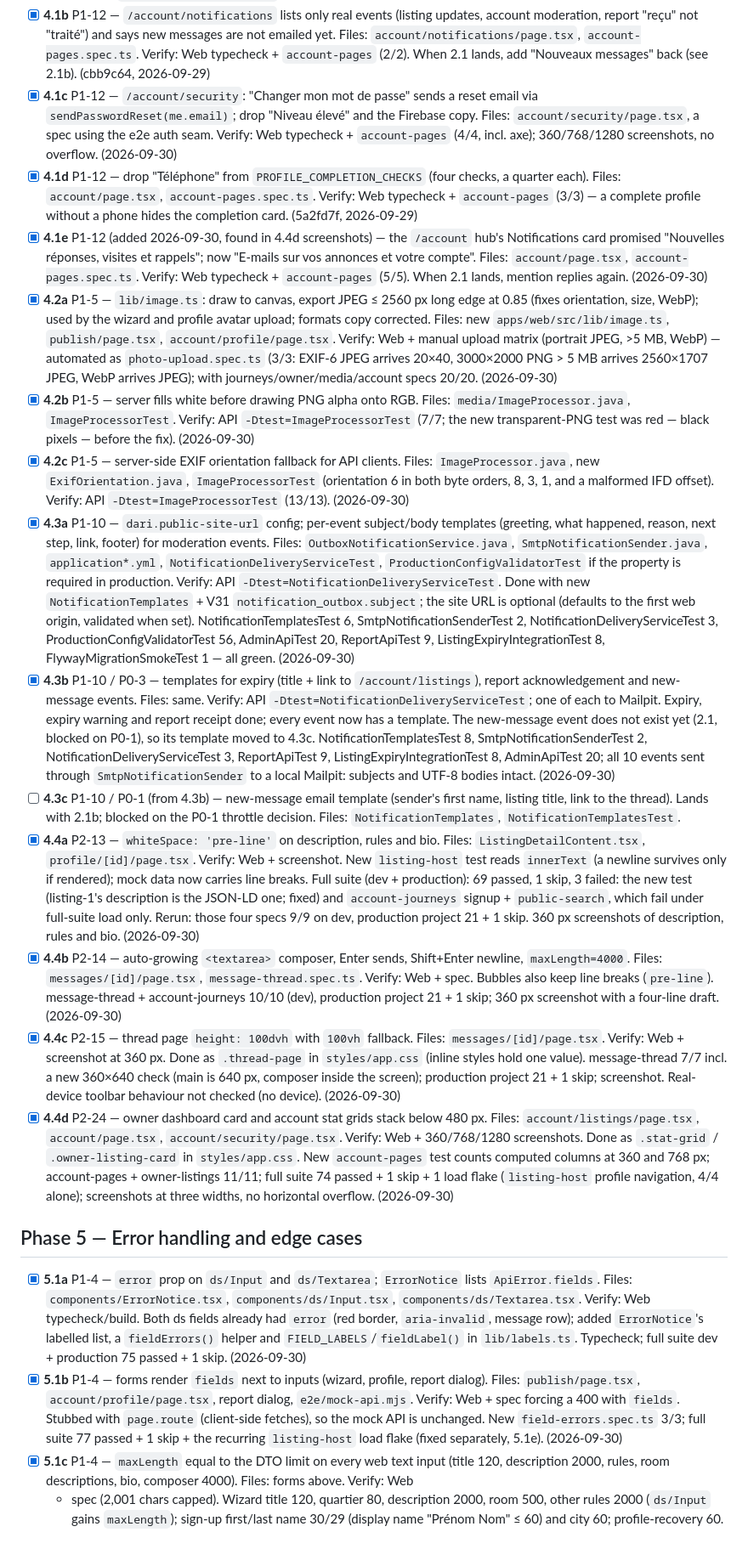
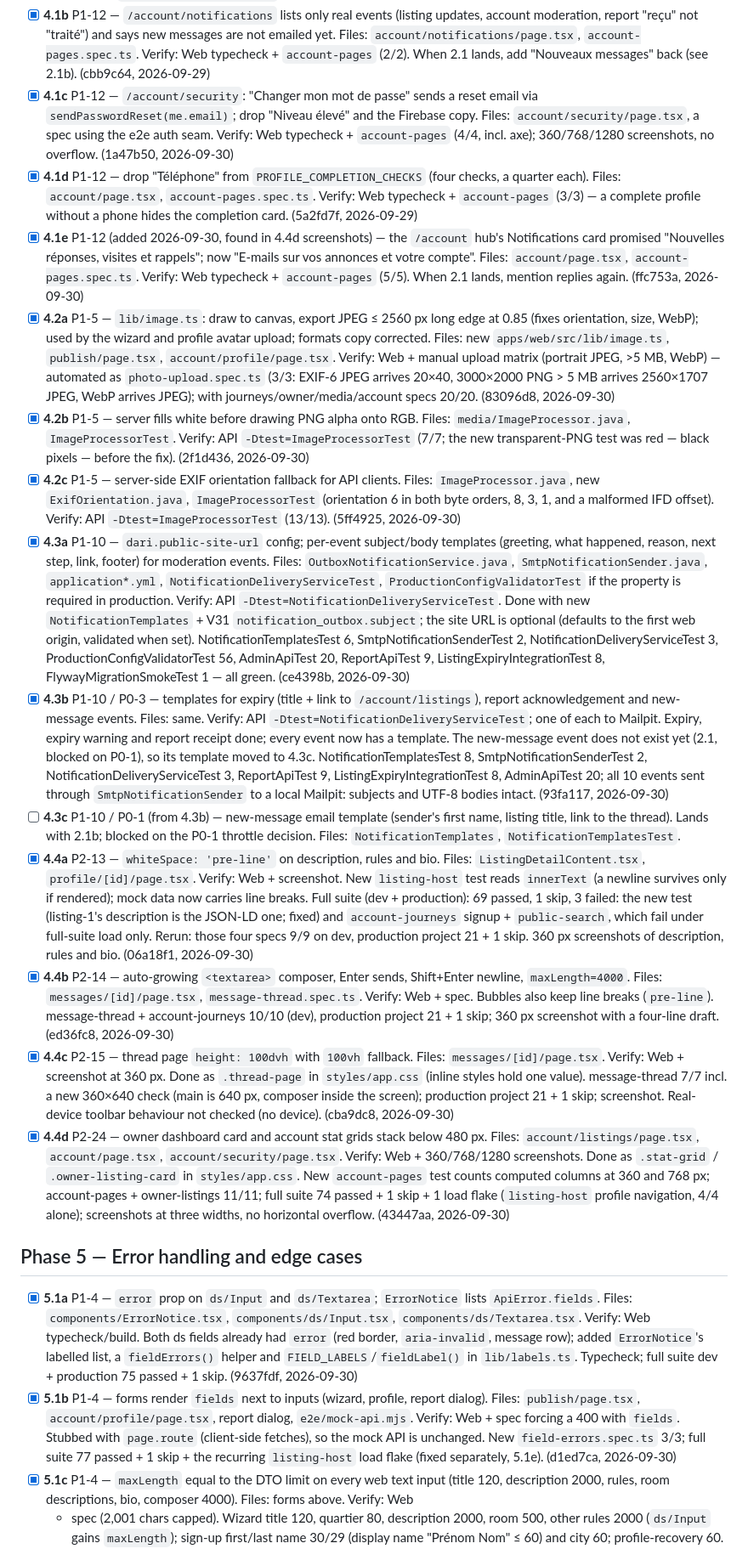
Before and after one commit to Mouad852/Dari, a Markdown page: docs/launch/launch-fix-todo.md, the part around one of its changes. Shown at 85% size. Drawn GitHub-style.

Commit message:
Launch fixes: session log for 2026-09-30 and commit hashes on ticked tasks

```diff
--- a/docs/launch/launch-fix-todo.md
+++ b/docs/launch/launch-fix-todo.md
@@ -310,7 +310,7 @@ number when the task lands (3.1 and 5.3 both add one).
 - [x] **4.1c** P1-12 — `/account/security`: "Changer mon mot de passe" sends a reset email via
   `sendPasswordReset(me.email)`; drop "Niveau élevé" and the Firebase copy. Files:
   `account/security/page.tsx`, a spec using the e2e auth seam. Verify: Web typecheck +
-  `account-pages` (4/4, incl. axe); 360/768/1280 screenshots, no overflow. (2026-09-30)
+  `account-pages` (4/4, incl. axe); 360/768/1280 screenshots, no overflow. (1a47b50, 2026-09-30)
 - [x] **4.1d** P1-12 — drop "Téléphone" from `PROFILE_COMPLETION_CHECKS` (four checks, a quarter
   each). Files: `account/page.tsx`, `account-pages.spec.ts`. Verify: Web typecheck +
   `account-pages` (3/3) — a complete profile without a phone hides the completion card.
@@ -318,20 +318,20 @@ number when the task lands (3.1 and 5.3 both add one).
 - [x] **4.1e** P1-12 (added 2026-09-30, found in 4.4d screenshots) — the `/account` hub's
   Notifications card promised "Nouvelles réponses, visites et rappels"; now "E-mails sur vos
   annonces et votre compte". Files: `account/page.tsx`, `account-pages.spec.ts`. Verify: Web
-  typecheck + `account-pages` (5/5). When 2.1 lands, mention replies again. (2026-09-30)
+  typecheck + `account-pages` (5/5). When 2.1 lands, mention replies again. (ffc753a, 2026-09-30)
 - [x] **4.2a** P1-5 — `lib/image.ts`: draw to canvas, export JPEG ≤ 2560 px long edge at 0.85
   (fixes orientation, size, WebP); used by the wizard and profile avatar upload; formats copy
   corrected. Files: new `apps/web/src/lib/image.ts`, `publish/page.tsx`, `account/profile/page.tsx`.
   Verify: Web + manual upload matrix (portrait JPEG, >5 MB, WebP) — automated as
   `photo-upload.spec.ts` (3/3: EXIF-6 JPEG arrives 20×40, 3000×2000 PNG > 5 MB arrives
-  2560×1707 JPEG, WebP arrives JPEG); with journeys/owner/media/account specs 20/20. (2026-09-30)
+  2560×1707 JPEG, WebP arrives JPEG); with journeys/owner/media/account specs 20/20. (83096d8, 2026-09-30)
 - [x] **4.2b** P1-5 — server fills white before drawing PNG alpha onto RGB. Files:
   `media/ImageProcessor.java`, `ImageProcessorTest`. Verify: API `-Dtest=ImageProcessorTest`
-  (7/7; the new transparent-PNG test was red — black pixels — before the fix). (2026-09-30)
+  (7/7; the new transparent-PNG test was red — black pixels — before the fix). (2f1d436, 2026-09-30)
 - [x] **4.2c** P1-5 — server-side EXIF orientation fallback for API clients. Files:
   `ImageProcessor.java`, new `ExifOrientation.java`, `ImageProcessorTest` (orientation 6 in both
   byte orders, 8, 3, 1, and a malformed IFD offset). Verify: API `-Dtest=ImageProcessorTest`
-  (13/13). (2026-09-30)
+  (13/13). (5ff4925, 2026-09-30)
 - [x] **4.3a** P1-10 — `dari.public-site-url` config; per-event subject/body templates (greeting,
   what happened, reason, next step, link, footer) for moderation events. Files:
   `OutboxNotificationService.java`, `SmtpNotificationSender.java`, `application*.yml`,
@@ -340,7 +340,7 @@ number when the task lands (3.1 and 5.3 both add one).
   `NotificationTemplates` + V31 `notification_outbox.subject`; the site URL is optional (defaults
   to the first web origin, validated when set). NotificationTemplatesTest 6, SmtpNotificationSenderTest 2,
   NotificationDeliveryServiceTest 3, ProductionConfigValidatorTest 56, AdminApiTest 20,
-  ReportApiTest 9, ListingExpiryIntegrationTest 8, FlywayMigrationSmokeTest 1 — all green. (2026-09-30)
+  ReportApiTest 9, ListingExpiryIntegrationTest 8, FlywayMigrationSmokeTest 1 — all green. (ce4398b, 2026-09-30)
 - [x] **4.3b** P1-10 / P0-3 — templates for expiry (title + link to `/account/listings`), report
   acknowledgement and new-message events. Files: same. Verify: API
   `-Dtest=NotificationDeliveryServiceTest`; one of each to Mailpit. Expiry, expiry warning and
@@ -348,7 +348,7 @@ number when the task lands (3.1 and 5.3 both add one).
   (2.1, blocked on P0-1), so its template moved to 4.3c. NotificationTemplatesTest 8,
   SmtpNotificationSenderTest 2, NotificationDeliveryServiceTest 3, ReportApiTest 9,
   ListingExpiryIntegrationTest 8, AdminApiTest 20; all 10 events sent through
-  `SmtpNotificationSender` to a local Mailpit: subjects and UTF-8 bodies intact. (2026-09-30)
+  `SmtpNotificationSender` to a local Mailpit: subjects and UTF-8 bodies intact. (93fa117, 2026-09-30)
 - [ ] **4.3c** P1-10 / P0-1 (from 4.3b) — new-message email template (sender's first name, listing
   title, link to the thread). Lands with 2.1b; blocked on the P0-1 throttle decision. Files: `NotificationTemplates`, `NotificationTemplatesTest`.
 - [x] **4.4a** P2-13 — `whiteSpace: 'pre-line'` on description, rules and bio. Files:
@@ -357,22 +357,22 @@ number when the task lands (3.1 and 5.3 both add one).
   carries line breaks. Full suite (dev + production): 69 passed, 1 skip, 3 failed: the new test
   (listing-1's description is the JSON-LD one; fixed) and `account-journeys` signup +
   `public-search`, which fail under full-suite load only. Rerun: those four specs 9/9 on dev,
-  production project 21 + 1 skip. 360 px screenshots of description, rules and bio. (2026-09-30)
+  production project 21 + 1 skip. 360 px screenshots of description, rules and bio. (06a18f1, 2026-09-30)
 - [x] **4.4b** P2-14 — auto-growing `<textarea>` composer, Enter sends, Shift+Enter newline,
   `maxLength=4000`. Files: `messages/[id]/page.tsx`, `message-thread.spec.ts`. Verify: Web + spec.
   Bubbles also keep line breaks (`pre-line`). message-thread + account-journeys 10/10 (dev),
-  production project 21 + 1 skip; 360 px screenshot with a four-line draft. (2026-09-30)
+  production project 21 + 1 skip; 360 px screenshot with a four-line draft. (ed36fc8, 2026-09-30)
 - [x] **4.4c** P2-15 — thread page `height: 100dvh` with `100vh` fallback. Files:
   `messages/[id]/page.tsx`. Verify: Web + screenshot at 360 px. Done as `.thread-page` in
   `styles/app.css` (inline styles hold one value). message-thread 7/7 incl. a new 360×640 check
   (main is 640 px, composer inside the screen); production project 21 + 1 skip; screenshot.
-  Real-device toolbar behaviour not checked (no device). (2026-09-30)
+  Real-device toolbar behaviour not checked (no device). (cba9dc8, 2026-09-30)
 - [x] **4.4d** P2-24 — owner dashboard card and account stat grids stack below 480 px. Files:
   `account/listings/page.tsx`, `account/page.tsx`, `account/security/page.tsx`. Verify: Web +
   360/768/1280 screenshots. Done as `.stat-grid` / `.owner-listing-card` in `styles/app.css`.
   New `account-pages` test counts computed columns at 360 and 768 px; account-pages +
   owner-listings 11/11; full suite 74 passed + 1 skip + 1 load flake (`listing-host` profile
-  navigation, 4/4 alone); screenshots at three widths, no horizontal overflow. (2026-09-30)
+  navigation, 4/4 alone); screenshots at three widths, no horizontal overflow. (43447aa, 2026-09-30)
 
 ## Phase 5 — Error handling and edge cases
 
@@ -381,12 +381,12 @@ number when the task lands (3.1 and 5.3 both add one).
   `components/ds/Textarea.tsx`. Verify: Web typecheck/build. Both ds fields already had `error`
   (red border, `aria-invalid`, message row); added `ErrorNotice`'s labelled list, a
   `fieldErrors()` helper and `FIELD_LABELS`/`fieldLabel()` in `lib/labels.ts`. Typecheck; full
-  suite dev + production 75 passed + 1 skip. (2026-09-30)
+  suite dev + production 75 passed + 1 skip. (9637fdf, 2026-09-30)
 - [x] **5.1b** P1-4 — forms render `fields` next to inputs (wizard, profile, report dialog). Files:
   `publish/page.tsx`, `account/profile/page.tsx`, report dialog, `e2e/mock-api.mjs`. Verify: Web +
   spec forcing a 400 with `fields`. Stubbed with `page.route` (client-side fetches), so the mock
   API is unchanged. New `field-errors.spec.ts` 3/3; full suite 77 passed + 1 skip + the recurring
-  `listing-host` load flake (fixed separately, 5.1e). (2026-09-30)
+  `listing-host` load flake (fixed separately, 5.1e). (d1ed7ca, 2026-09-30)
 - [x] **5.1c** P1-4 — `maxLength` equal to the DTO limit on every web text input (title 120,
   description 2000, rules, room descriptions, bio, composer 4000). Files: forms above. Verify: Web
   + spec (2,001 chars capped). Wizard title 120, quartier 80, description 2000, room 500, other
```
Also changed, not shown: other parts of docs/launch/launch-fix-todo.md (+15 -14 lines).
